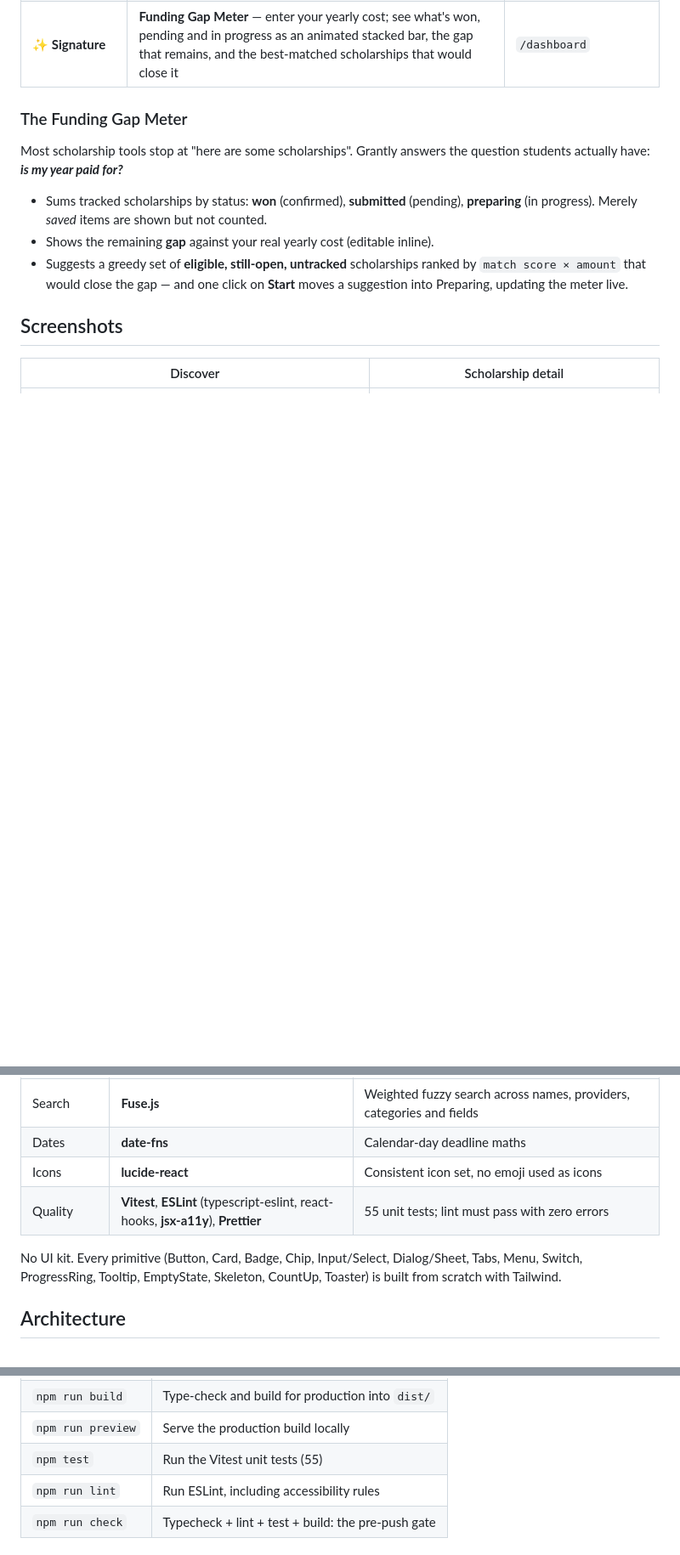
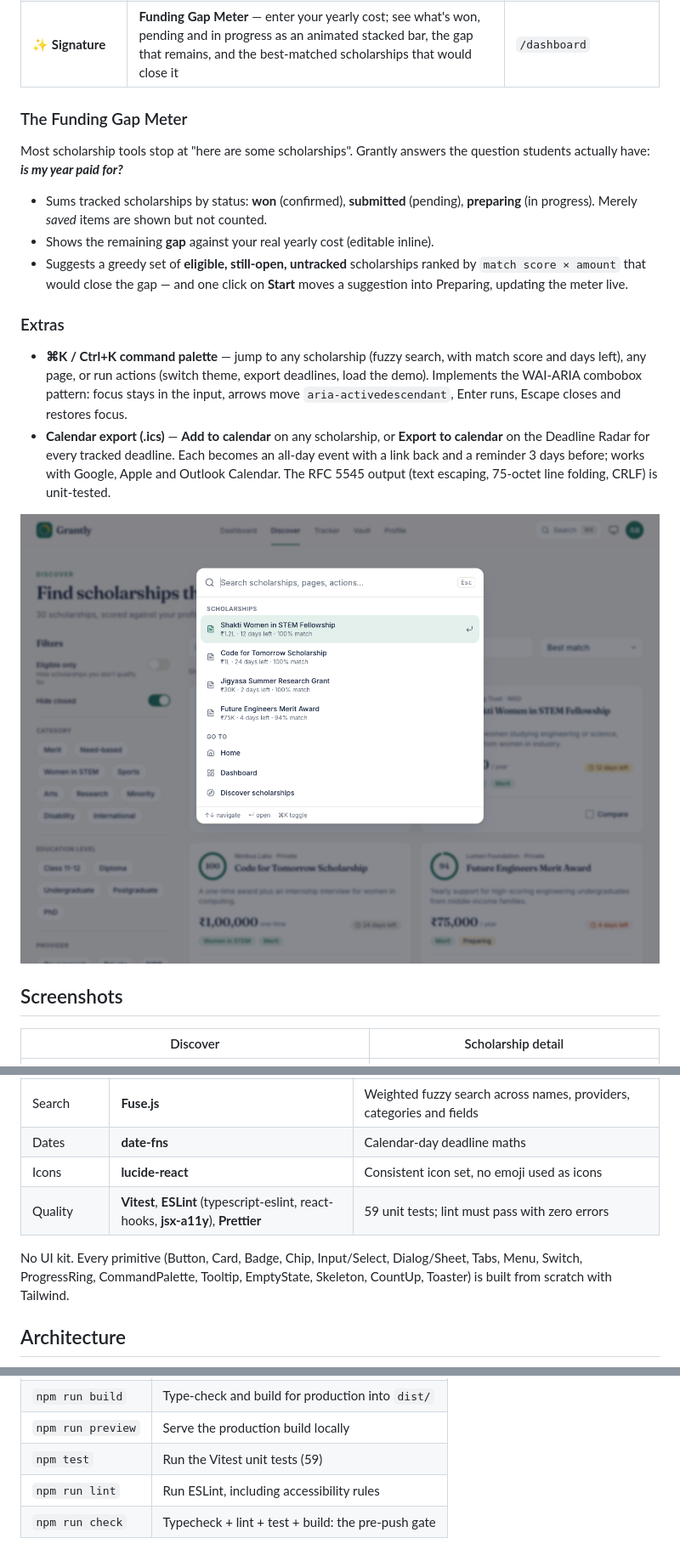
Before and after one commit to aayushsinghthapa-cloud/grantly, a Markdown page: README.md, 3 parts joined by grey strips. Shown at 85% size. Drawn GitHub-style; pictures changed too: docs/screenshots/palette.png (added); blank space fills up the shorter version.

```diff
--- a/README.md
+++ b/README.md
@@ -51,6 +51,13 @@ Most scholarship tools stop at "here are some scholarships". Grantly answers the
 - Shows the remaining **gap** against your real yearly cost (editable inline).
 - Suggests a greedy set of **eligible, still-open, untracked** scholarships ranked by `match score × amount` that would close the gap — and one click on **Start** moves a suggestion into Preparing, updating the meter live.
 
+### Extras
+
+- **⌘K / Ctrl+K command palette** — jump to any scholarship (fuzzy search, with match score and days left), any page, or run actions (switch theme, export deadlines, load the demo). Implements the WAI-ARIA combobox pattern: focus stays in the input, arrows move `aria-activedescendant`, Enter runs, Escape closes and restores focus.
+- **Calendar export (.ics)** — **Add to calendar** on any scholarship, or **Export to calendar** on the Deadline Radar for every tracked deadline. Each becomes an all-day event with a link back and a reminder 3 days before; works with Google, Apple and Outlook Calendar. The RFC 5545 output (text escaping, 75-octet line folding, CRLF) is unit-tested.
+
+![Command palette](docs/screenshots/palette.png)
+
 ## Screenshots
 
 | Discover                                                                            | Scholarship detail                                                                                         |
@@ -92,9 +99,9 @@ Accessibility was tested, not assumed:
 | Search      | **Fuse.js**                                                                         | Weighted fuzzy search across names, providers, categories and fields                    |
 | Dates       | **date-fns**                                                                        | Calendar-day deadline maths                                                             |
 | Icons       | **lucide-react**                                                                    | Consistent icon set, no emoji used as icons                                             |
-| Quality     | **Vitest**, **ESLint** (typescript-eslint, react-hooks, **jsx-a11y**), **Prettier** | 55 unit tests; lint must pass with zero errors                                          |
+| Quality     | **Vitest**, **ESLint** (typescript-eslint, react-hooks, **jsx-a11y**), **Prettier** | 59 unit tests; lint must pass with zero errors                                          |
 
-No UI kit. Every primitive (Button, Card, Badge, Chip, Input/Select, Dialog/Sheet, Tabs, Menu, Switch, ProgressRing, Tooltip, EmptyState, Skeleton, CountUp, Toaster) is built from scratch with Tailwind.
+No UI kit. Every primitive (Button, Card, Badge, Chip, Input/Select, Dialog/Sheet, Tabs, Menu, Switch, ProgressRing, CommandPalette, Tooltip, EmptyState, Skeleton, CountUp, Toaster) is built from scratch with Tailwind.
 
 ## Architecture
 
@@ -183,7 +190,7 @@ npm run dev          # http://localhost:5173
 | `npm run dev`     | Start the dev server                               |
 | `npm run build`   | Type-check and build for production into `dist/`   |
 | `npm run preview` | Serve the production build locally                 |
-| `npm test`        | Run the Vitest unit tests (55)                     |
+| `npm test`        | Run the Vitest unit tests (59)                     |
 | `npm run lint`    | Run ESLint, including accessibility rules          |
 | `npm run check`   | Typecheck + lint + test + build: the pre-push gate |
 
```
Also changed, not shown: 9 other files.
